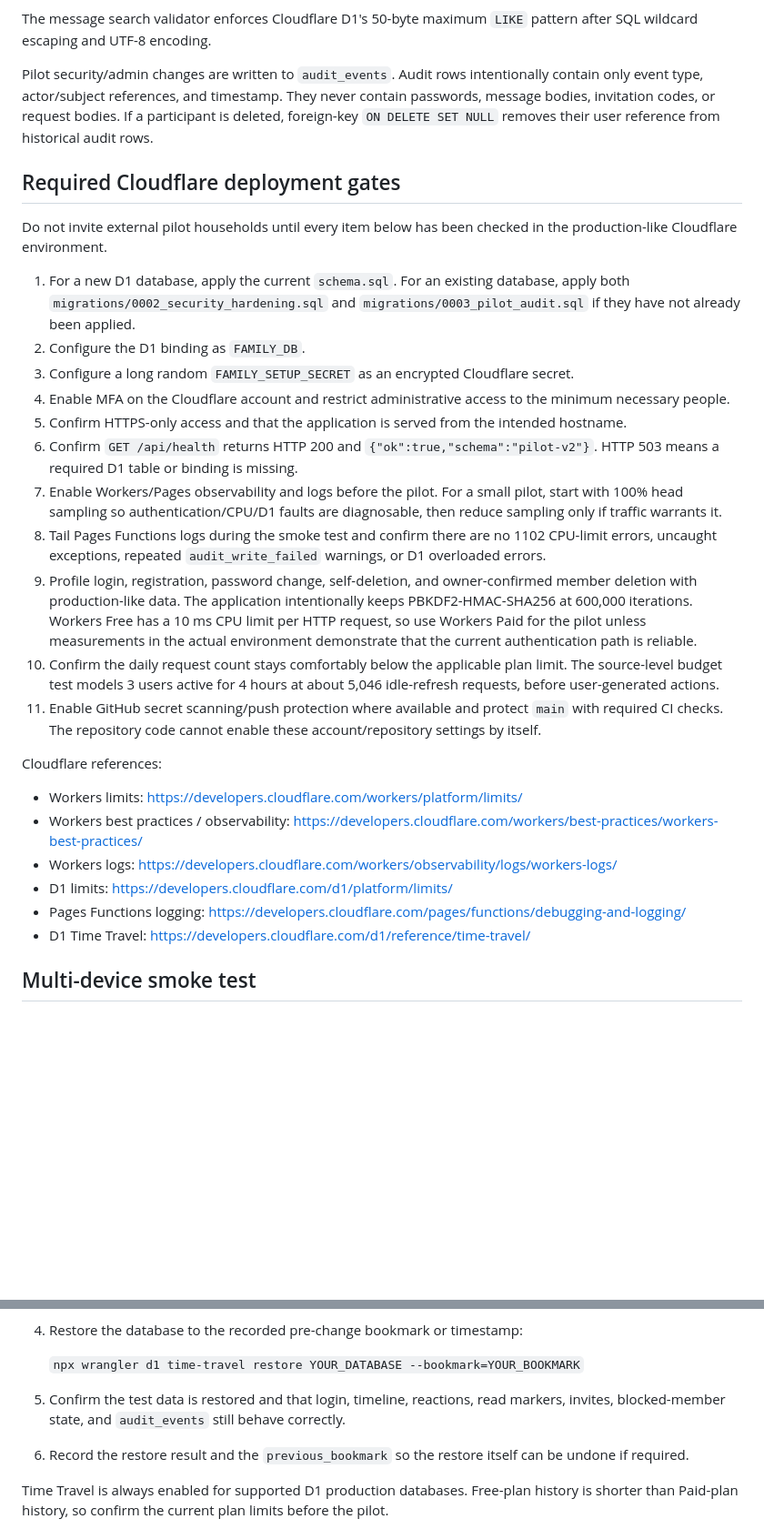
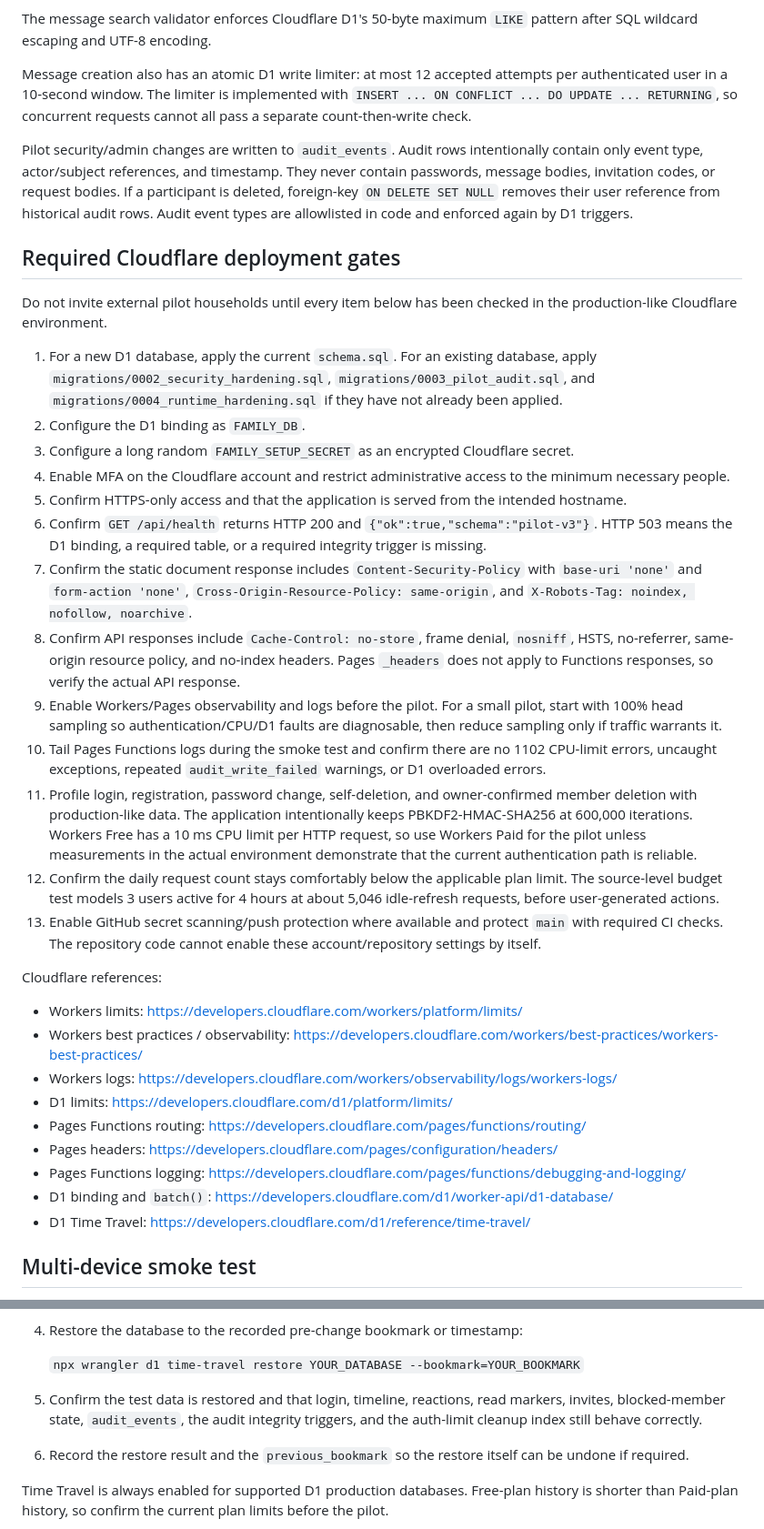
Before and after one commit to SagaK-dev/Family_S, a Markdown page: PILOT_READINESS.md, 2 parts joined by grey strips. Shown at 91% size. Rendered like a GitHub page; blank space fills up the shorter version.

Commit message:
Update pilot gates for runtime hardening

```diff
--- a/PILOT_READINESS.md
+++ b/PILOT_READINESS.md
@@ -21,23 +21,27 @@ The client polling policy is intentionally conservative for a small pilot:
 
 The message search validator enforces Cloudflare D1's 50-byte maximum `LIKE` pattern after SQL wildcard escaping and UTF-8 encoding.
 
-Pilot security/admin changes are written to `audit_events`. Audit rows intentionally contain only event type, actor/subject references, and timestamp. They never contain passwords, message bodies, invitation codes, or request bodies. If a participant is deleted, foreign-key `ON DELETE SET NULL` removes their user reference from historical audit rows.
+Message creation also has an atomic D1 write limiter: at most 12 accepted attempts per authenticated user in a 10-second window. The limiter is implemented with `INSERT ... ON CONFLICT ... DO UPDATE ... RETURNING`, so concurrent requests cannot all pass a separate count-then-write check.
+
+Pilot security/admin changes are written to `audit_events`. Audit rows intentionally contain only event type, actor/subject references, and timestamp. They never contain passwords, message bodies, invitation codes, or request bodies. If a participant is deleted, foreign-key `ON DELETE SET NULL` removes their user reference from historical audit rows. Audit event types are allowlisted in code and enforced again by D1 triggers.
 
 ## Required Cloudflare deployment gates
 
 Do not invite external pilot households until every item below has been checked in the production-like Cloudflare environment.
 
-1. For a new D1 database, apply the current `schema.sql`. For an existing database, apply both `migrations/0002_security_hardening.sql` and `migrations/0003_pilot_audit.sql` if they have not already been applied.
+1. For a new D1 database, apply the current `schema.sql`. For an existing database, apply `migrations/0002_security_hardening.sql`, `migrations/0003_pilot_audit.sql`, and `migrations/0004_runtime_hardening.sql` if they have not already been applied.
 2. Configure the D1 binding as `FAMILY_DB`.
 3. Configure a long random `FAMILY_SETUP_SECRET` as an encrypted Cloudflare secret.
 4. Enable MFA on the Cloudflare account and restrict administrative access to the minimum necessary people.
 5. Confirm HTTPS-only access and that the application is served from the intended hostname.
-6. Confirm `GET /api/health` returns HTTP 200 and `{"ok":true,"schema":"pilot-v2"}`. HTTP 503 means a required D1 table or binding is missing.
-7. Enable Workers/Pages observability and logs before the pilot. For a small pilot, start with 100% head sampling so authentication/CPU/D1 faults are diagnosable, then reduce sampling only if traffic warrants it.
-8. Tail Pages Functions logs during the smoke test and confirm there are no 1102 CPU-limit errors, uncaught exceptions, repeated `audit_write_failed` warnings, or D1 overloaded errors.
-9. Profile login, registration, password change, self-deletion, and owner-confirmed member deletion with production-like data. The application intentionally keeps PBKDF2-HMAC-SHA256 at 600,000 iterations. Workers Free has a 10 ms CPU limit per HTTP request, so use Workers Paid for the pilot unless measurements in the actual environment demonstrate that the current authentication path is reliable.
-10. Confirm the daily request count stays comfortably below the applicable plan limit. The source-level budget test models 3 users active for 4 hours at about 5,046 idle-refresh requests, before user-generated actions.
-11. Enable GitHub secret scanning/push protection where available and protect `main` with required CI checks. The repository code cannot enable these account/repository settings by itself.
+6. Confirm `GET /api/health` returns HTTP 200 and `{"ok":true,"schema":"pilot-v3"}`. HTTP 503 means the D1 binding, a required table, or a required integrity trigger is missing.
+7. Confirm the static document response includes `Content-Security-Policy` with `base-uri 'none'` and `form-action 'none'`, `Cross-Origin-Resource-Policy: same-origin`, and `X-Robots-Tag: noindex, nofollow, noarchive`.
+8. Confirm API responses include `Cache-Control: no-store`, frame denial, `nosniff`, HSTS, no-referrer, same-origin resource policy, and no-index headers. Pages `_headers` does not apply to Functions responses, so verify the actual API response.
+9. Enable Workers/Pages observability and logs before the pilot. For a small pilot, start with 100% head sampling so authentication/CPU/D1 faults are diagnosable, then reduce sampling only if traffic warrants it.
+10. Tail Pages Functions logs during the smoke test and confirm there are no 1102 CPU-limit errors, uncaught exceptions, repeated `audit_write_failed` warnings, or D1 overloaded errors.
+11. Profile login, registration, password change, self-deletion, and owner-confirmed member deletion with production-like data. The application intentionally keeps PBKDF2-HMAC-SHA256 at 600,000 iterations. Workers Free has a 10 ms CPU limit per HTTP request, so use Workers Paid for the pilot unless measurements in the actual environment demonstrate that the current authentication path is reliable.
+12. Confirm the daily request count stays comfortably below the applicable plan limit. The source-level budget test models 3 users active for 4 hours at about 5,046 idle-refresh requests, before user-generated actions.
+13. Enable GitHub secret scanning/push protection where available and protect `main` with required CI checks. The repository code cannot enable these account/repository settings by itself.
 
 Cloudflare references:
 
@@ -45,7 +49,10 @@ Cloudflare references:
 - Workers best practices / observability: https://developers.cloudflare.com/workers/best-practices/workers-best-practices/
 - Workers logs: https://developers.cloudflare.com/workers/observability/logs/workers-logs/
 - D1 limits: https://developers.cloudflare.com/d1/platform/limits/
+- Pages Functions routing: https://developers.cloudflare.com/pages/functions/routing/
+- Pages headers: https://developers.cloudflare.com/pages/configuration/headers/
 - Pages Functions logging: https://developers.cloudflare.com/pages/functions/debugging-and-logging/
+- D1 binding and `batch()`: https://developers.cloudflare.com/d1/worker-api/d1-database/
 - D1 Time Travel: https://developers.cloudflare.com/d1/reference/time-travel/
 
 ## Multi-device smoke test
@@ -109,7 +132,7 @@ Perform the recovery drill on a disposable pilot/staging D1 database before stor
 
    `npx wrangler d1 time-travel restore YOUR_DATABASE --bookmark=YOUR_BOOKMARK`
 
-5. Confirm the test data is restored and that login, timeline, reactions, read markers, invites, blocked-member state, and `audit_events` still behave correctly.
+5. Confirm the test data is restored and that login, timeline, reactions, read markers, invites, blocked-member state, `audit_events`, the audit integrity triggers, and the auth-limit cleanup index still behave correctly.
 6. Record the restore result and the `previous_bookmark` so the restore itself can be undone if required.
 
 Time Travel is always enabled for supported D1 production databases. Free-plan history is shorter than Paid-plan history, so confirm the current plan limits before the pilot.
```
Also changed, not shown: other parts of PILOT_READINESS.md (+21 -4 lines).
